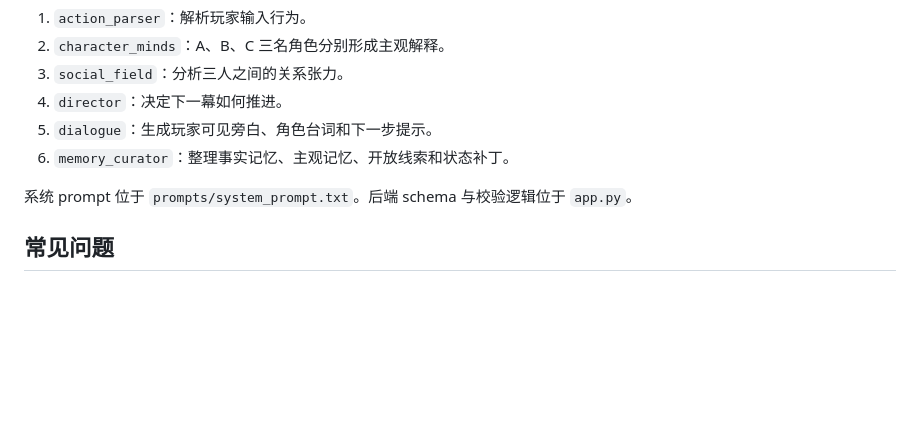
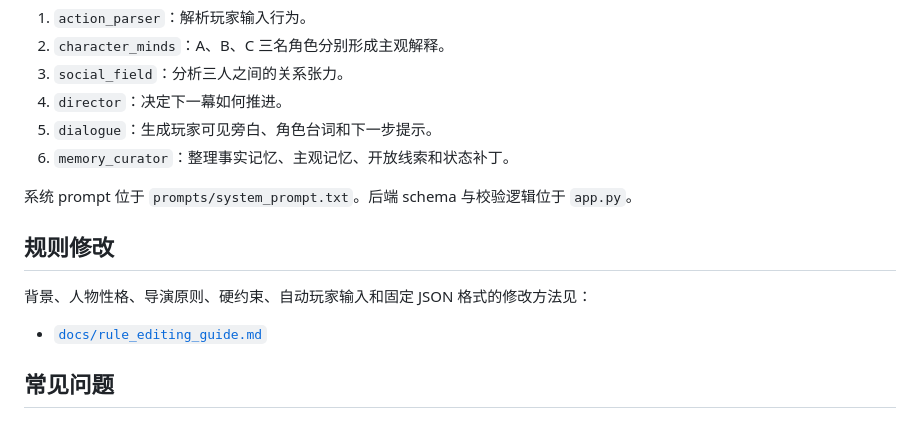
Before and after one commit to dadatiaoao/agent-otome-prototype, a Markdown page: README.md, the part around the change. Rendered like a GitHub page; blank space fills up the shorter version.

Commit message:
Link rule editing guide

```diff
--- a/README.md
+++ b/README.md
@@ -75,6 +75,12 @@ POST {base_url}/chat/completions
 
 系统 prompt 位于 `prompts/system_prompt.txt`。后端 schema 与校验逻辑位于 `app.py`。
 
+## 规则修改
+
+背景、人物性格、导演原则、硬约束、自动玩家输入和固定 JSON 格式的修改方法见：
+
+- [`docs/rule_editing_guide.md`](docs/rule_editing_guide.md)
+
 ## 常见问题
 
 ### 模型不支持 response_format
```
